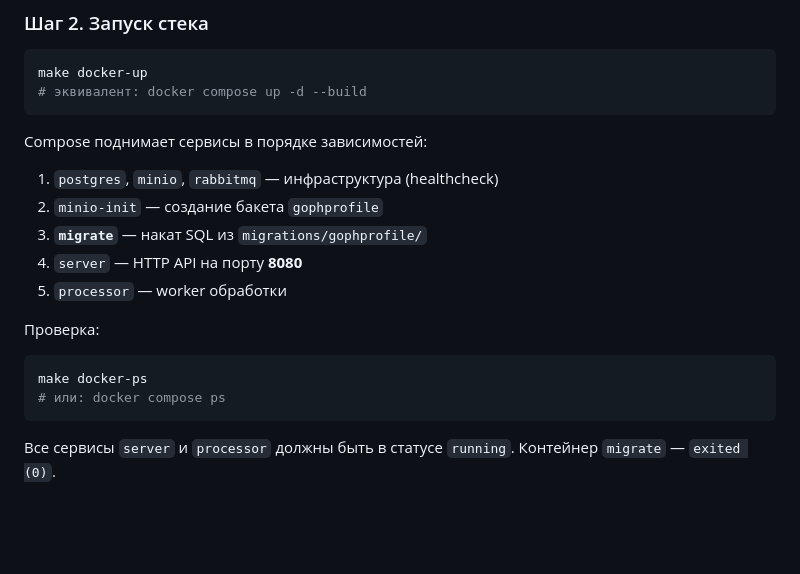
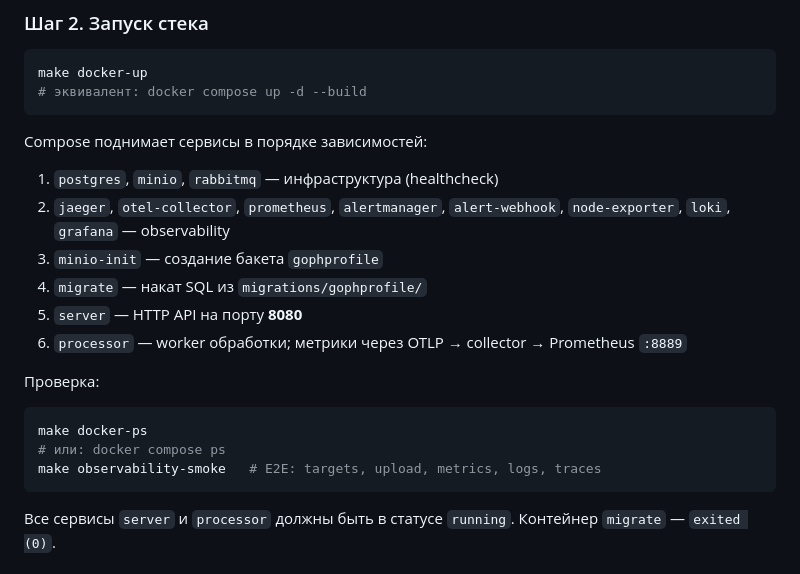
Before and after one commit to iPatrushevSergey/gophprofile, a Markdown page: README.md, the part around one of its changes. GitHub-like rendering; blank space fills up the shorter version.

````diff
--- a/README.md
+++ b/README.md
@@ -55,16 +55,18 @@ make docker-up
 Compose поднимает сервисы в порядке зависимостей:
 
 1. `postgres`, `minio`, `rabbitmq` — инфраструктура (healthcheck)
-2. `minio-init` — создание бакета `gophprofile`
-3. **`migrate`** — накат SQL из `migrations/gophprofile/`
-4. `server` — HTTP API на порту **8080**
-5. `processor` — worker обработки
+2. `jaeger`, `otel-collector`, `prometheus`, `alertmanager`, `alert-webhook`, `node-exporter`, `loki`, `grafana` — observability
+3. `minio-init` — создание бакета `gophprofile`
+4. `migrate` — накат SQL из `migrations/gophprofile/`
+5. `server` — HTTP API на порту **8080**
+6. `processor` — worker обработки; метрики через OTLP → collector → Prometheus `:8889`
 
 Проверка:
 
 ```bash
 make docker-ps
 # или: docker compose ps
+make observability-smoke   # E2E: targets, upload, metrics, logs, traces
 ```
 
 Все сервисы `server` и `processor` должны быть в статусе `running`. Контейнер `migrate` — `exited (0)`.
````
Also changed, not shown: other parts of README.md (+54 -0 lines).
